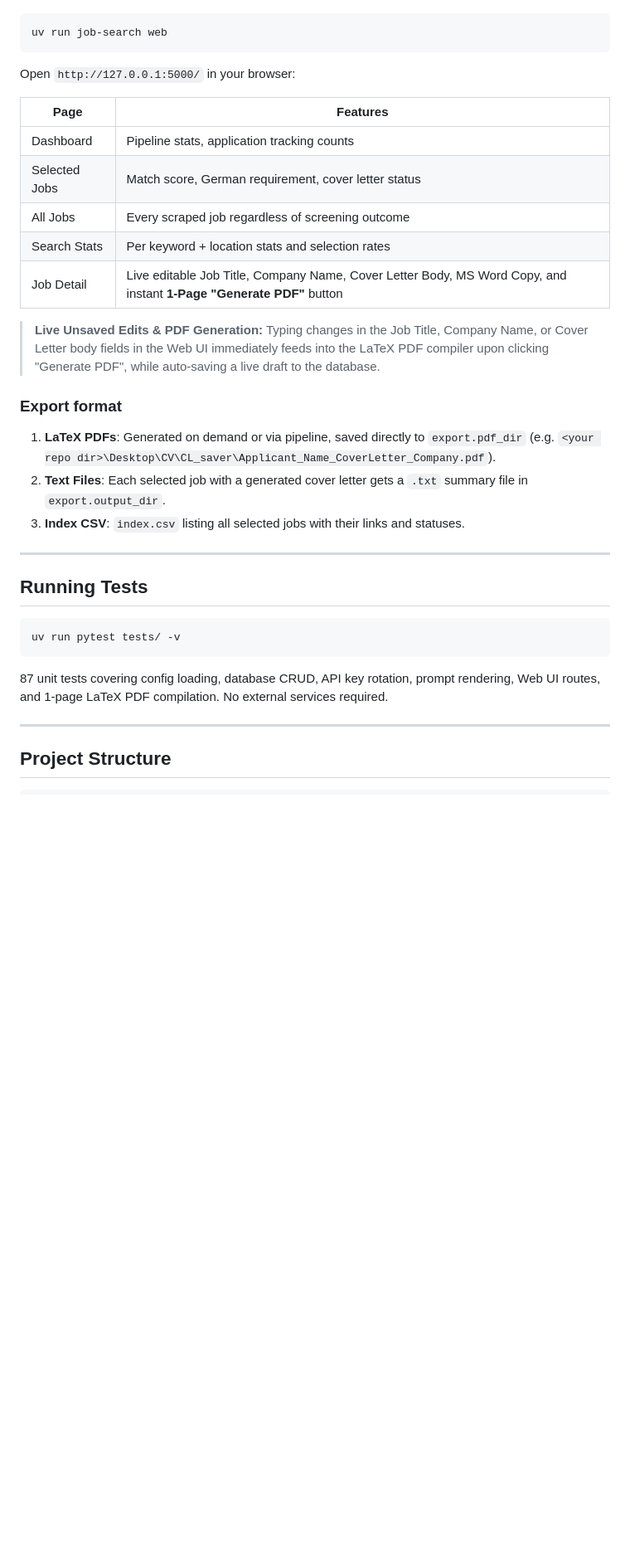
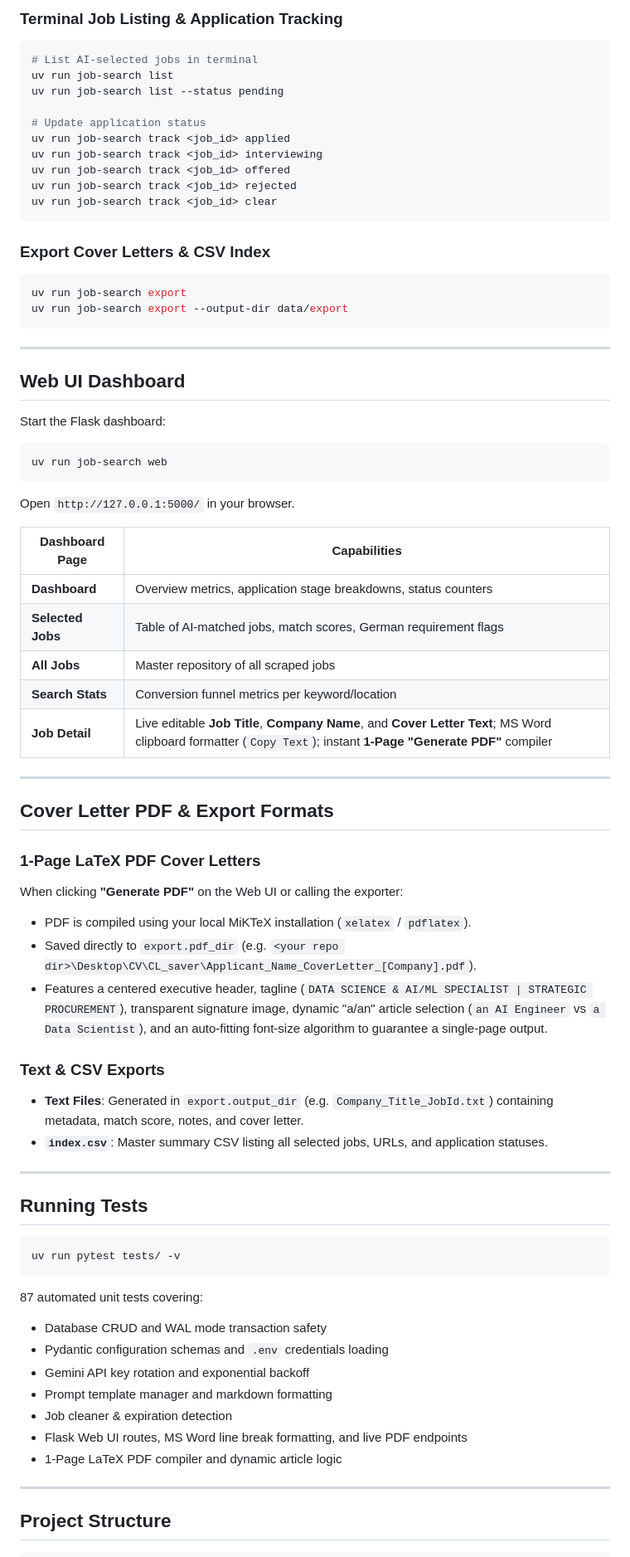
Before and after one commit to mertalpaydin/AI-assisted-job-search-tool, a Markdown page: README.md, the part around one of its changes. Shown at 83% size. GitHub-like rendering; blank space fills up the shorter version.

Commit message:
docs: comprehensive update of README with full CLI, job cleaner, and PDF exporter details

````diff
--- a/README.md
+++ b/README.md
@@ -137,25 +153,58 @@ uv run job-search run -s search -s details
+### Terminal Job Listing & Application Tracking
+
+```bash
+# List AI-selected jobs in terminal
+uv run job-search list
+uv run job-search list --status pending
+
+# Update application status
+uv run job-search track <job_id> applied
+uv run job-search track <job_id> interviewing
+uv run job-search track <job_id> offered
+uv run job-search track <job_id> rejected
+uv run job-search track <job_id> clear
+```
+
+### Export Cover Letters & CSV Index
+
+```bash
+uv run job-search export
+uv run job-search export --output-dir data/export
+```
+
+---
+
+## Web UI Dashboard
+
+Start the Flask dashboard:
 
 ```bash
 uv run job-search web
 ```
 
-Open `http://127.0.0.1:5000/` in your browser:
+Open `http://127.0.0.1:5000/` in your browser.
 
-| Page | Features |
-|------|----------|
-| Dashboard | Pipeline stats, application tracking counts |
-| Selected Jobs | Match score, German requirement, cover letter status |
-| All Jobs | Every scraped job regardless of screening outcome |
-| Search Stats | Per keyword + location stats and selection rates |
-| Job Detail | Live editable Job Title, Company Name, Cover Letter Body, MS Word Copy, and instant **1-Page "Generate PDF"** button |
+| Dashboard Page | Capabilities |
+|----------------|--------------|
+| **Dashboard** | Overview metrics, application stage breakdowns, status counters |
+| **Selected Jobs** | Table of AI-matched jobs, match scores, German requirement flags |
+| **All Jobs** | Master repository of all scraped jobs |
+| **Search Stats** | Conversion funnel metrics per keyword/location |
+| **Job Detail** | Live editable **Job Title**, **Company Name**, and **Cover Letter Text**; MS Word clipboard formatter (`Copy Text`); instant **1-Page "Generate PDF"** compiler |
 
-> **Live Unsaved Edits & PDF Generation:** Typing changes in the Job Title, Company Name, or Cover Letter body fields in the Web UI immediately feeds into the LaTeX PDF compiler upon clicking "Generate PDF", while auto-saving a live draft to the database.
+---
 
-### Export format
+## Cover Letter PDF & Export Formats
 
-1. **LaTeX PDFs**: Generated on demand or via pipeline, saved directly to `export.pdf_dir` (e.g. `<your repo dir>\Desktop\CV\CL_saver\Applicant_Name_CoverLetter_Company.pdf`).
-2. **Text Files**: Each selected job with a generated cover letter gets a `.txt` summary file in `export.output_dir`.
-3. **Index CSV**: `index.csv` listing all selected jobs with their links and statuses.
+### 1-Page LaTeX PDF Cover Letters
+When clicking **"Generate PDF"** on the Web UI or calling the exporter:
+- PDF is compiled using your local MiKTeX installation (`xelatex` / `pdflatex`).
+- Saved directly to `export.pdf_dir` (e.g. `<your repo dir>\Desktop\CV\CL_saver\Applicant_Name_CoverLetter_[Company].pdf`).
+- Features a centered executive header, tagline (`DATA SCIENCE & AI/ML SPECIALIST | STRATEGIC PROCUREMENT`), transparent signature image, dynamic "a/an" article selection (`an AI Engineer` vs `a Data Scientist`), and an auto-fitting font-size algorithm to guarantee a single-page output.
+
+### Text & CSV Exports
+- **Text Files**: Generated in `export.output_dir` (e.g. `Company_Title_JobId.txt`) containing metadata, match score, notes, and cover letter.
+- **`index.csv`**: Master summary CSV listing all selected jobs, URLs, and application statuses.
 
 ---
 
@@ -165,7 +214,14 @@ Open `http://127.0.0.1:5000/` in your browser:
 uv run pytest tests/ -v
 ```
 
-87 unit tests covering config loading, database CRUD, API key rotation, prompt rendering, Web UI routes, and 1-page LaTeX PDF compilation. No external services required.
+87 automated unit tests covering:
+- Database CRUD and WAL mode transaction safety
+- Pydantic configuration schemas and `.env` credentials loading
+- Gemini API key rotation and exponential backoff
+- Prompt template manager and markdown formatting
+- Job cleaner & expiration detection
+- Flask Web UI routes, MS Word line break formatting, and live PDF endpoints
+- 1-Page LaTeX PDF compiler and dynamic article logic
 
 ---
 
````
Also changed, not shown: other parts of README.md (+91 -72 lines).
